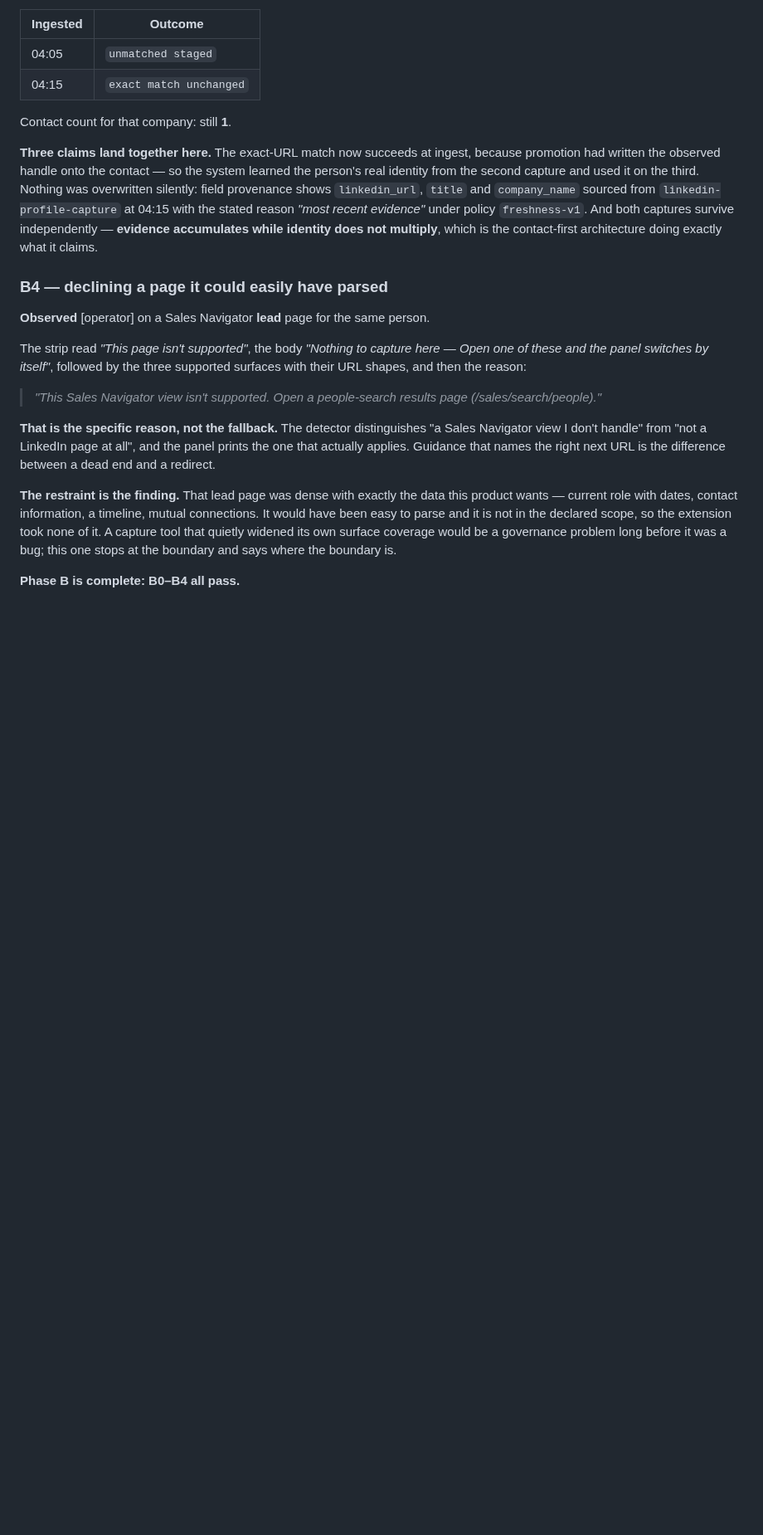
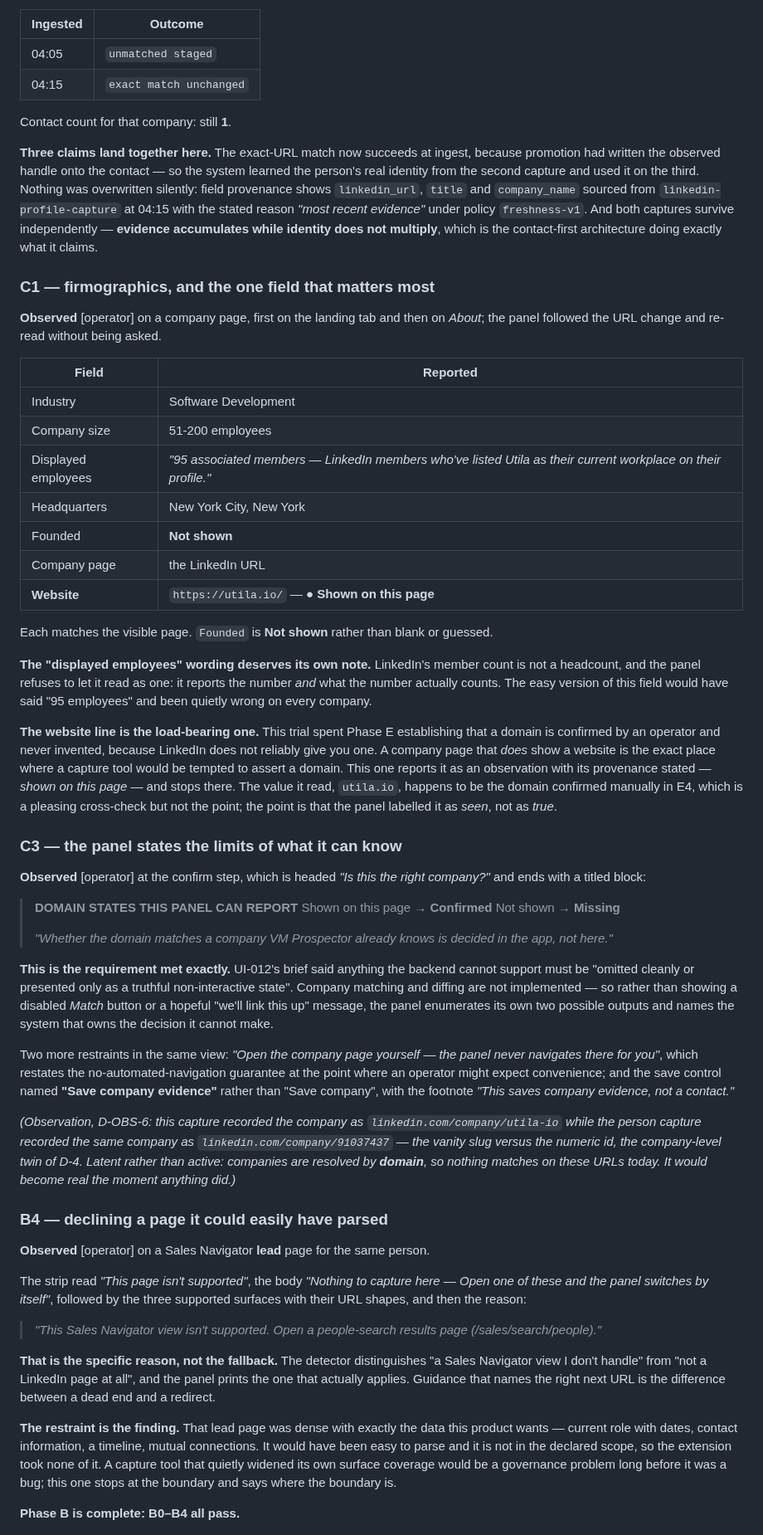
Before and after one commit to sahilaaron/vmr-outbound, a Markdown page: docs/DAT_011_ACCEPTANCE.md, the part around one of its changes. Shown at 83% size. Rendered like a GitHub page; blank space fills up the shorter version.

Commit message:
DAT-011: C0, C1 and C3 pass on the company page

```diff
--- a/docs/DAT_011_ACCEPTANCE.md
+++ b/docs/DAT_011_ACCEPTANCE.md
@@ -1070,6 +1072,70 @@ at 04:15 with the stated reason *"most recent evidence"* under policy
 `freshness-v1`. And both captures survive independently — **evidence accumulates
 while identity does not multiply**, which is the contact-first architecture doing
 exactly what it claims.
+
+### C1 — firmographics, and the one field that matters most
+
+**Observed** [operator] on a company page, first on the landing tab and then on
+*About*; the panel followed the URL change and re-read without being asked.
+
+| Field | Reported |
+| --- | --- |
+| Industry | Software Development |
+| Company size | 51-200 employees |
+| Displayed employees | *"95 associated members — LinkedIn members who've listed Utila as their current workplace on their profile."* |
+| Headquarters | New York City, New York |
+| Founded | **Not shown** |
+| Company page | the LinkedIn URL |
+| **Website** | `https://utila.io/` — **● Shown on this page** |
+
+Each matches the visible page. `Founded` is **Not shown** rather than blank or
+guessed.
+
+**The "displayed employees" wording deserves its own note.** LinkedIn's member
+count is not a headcount, and the panel refuses to let it read as one: it reports
+the number *and* what the number actually counts. The easy version of this field
+would have said "95 employees" and been quietly wrong on every company.
+
+**The website line is the load-bearing one.** This trial spent Phase E
+establishing that a domain is confirmed by an operator and never invented,
+because LinkedIn does not reliably give you one. A company page that *does* show
+a website is the exact place where a capture tool would be tempted to assert a
+domain. This one reports it as an observation with its provenance stated —
+*shown on this page* — and stops there. The value it read, `utila.io`, happens to
+be the domain confirmed manually in E4, which is a pleasing cross-check but not
+the point; the point is that the panel labelled it as *seen*, not as *true*.
+
+### C3 — the panel states the limits of what it can know
+
+**Observed** [operator] at the confirm step, which is headed *"Is this the right
+company?"* and ends with a titled block:
+
+> **DOMAIN STATES THIS PANEL CAN REPORT**
+> Shown on this page → **Confirmed**
+> Not shown → **Missing**
+>
+> *"Whether the domain matches a company VM Prospector already knows is decided
+> in the app, not here."*
+
+**This is the requirement met exactly.** UI-012's brief said anything the backend
+cannot support must be "omitted cleanly or presented only as a truthful
+non-interactive state". Company matching and diffing are not implemented — so
+rather than showing a disabled *Match* button or a hopeful "we'll link this up"
+message, the panel enumerates its own two possible outputs and names the system
+that owns the decision it cannot make.
+
+Two more restraints in the same view: *"Open the company page yourself — the
+panel never navigates there for you"*, which restates the no-automated-navigation
+guarantee at the point where an operator might expect convenience; and the save
+control named **"Save company evidence"** rather than "Save company", with the
+footnote *"This saves company evidence, not a contact."*
+
+*(Observation, D-OBS-6: this capture recorded the company as
+`linkedin.com/company/utila-io` while the person capture recorded the same
+company as `linkedin.com/company/91037437` — the vanity slug versus the numeric
+id, the company-level twin of D-4. Latent rather than active: companies are
+resolved by **domain**, so nothing matches on these URLs today. It would become
+real the moment anything did.)*
 
 ### B4 — declining a page it could easily have parsed
 
```
Also changed, not shown: other parts of docs/DAT_011_ACCEPTANCE.md (+6 -4 lines).
